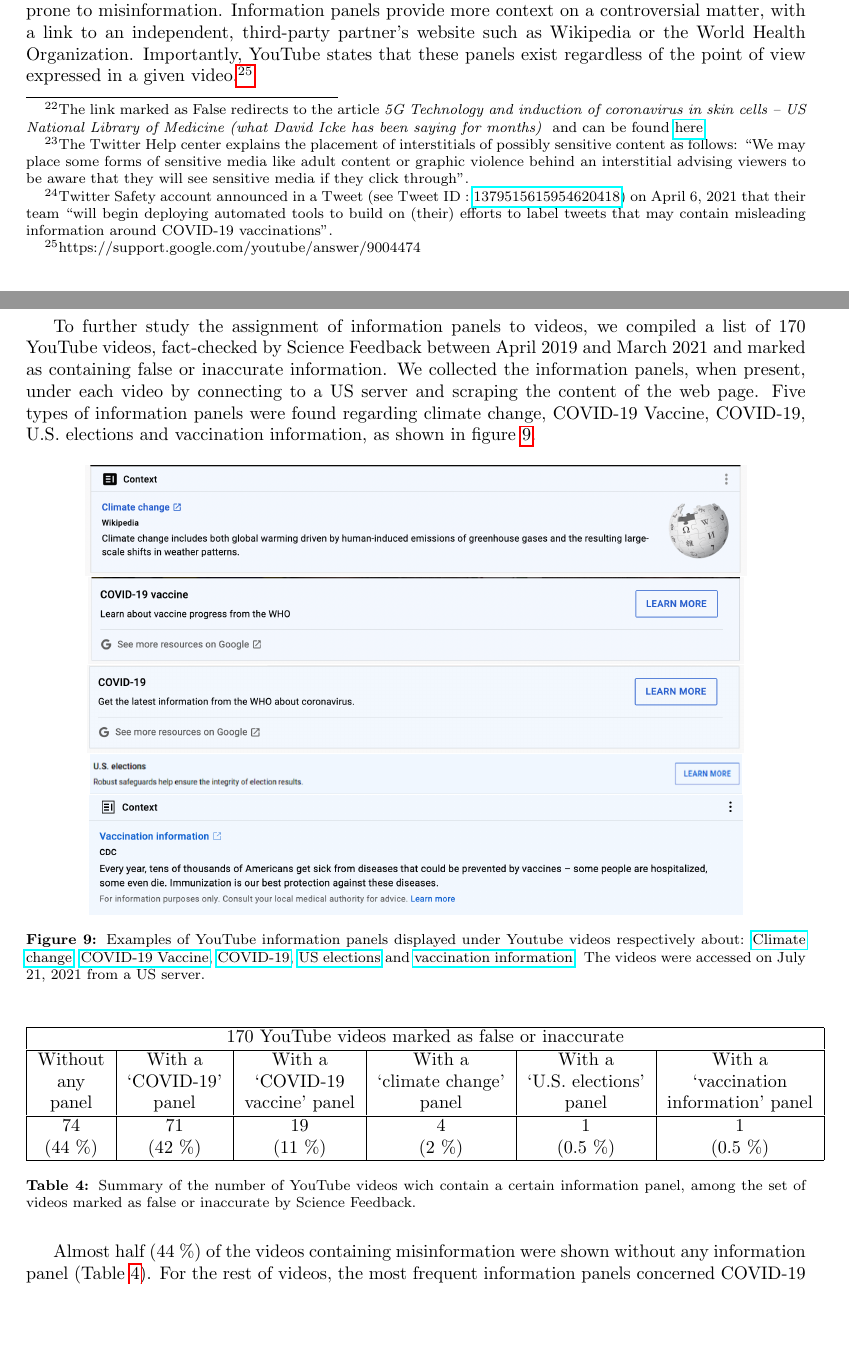
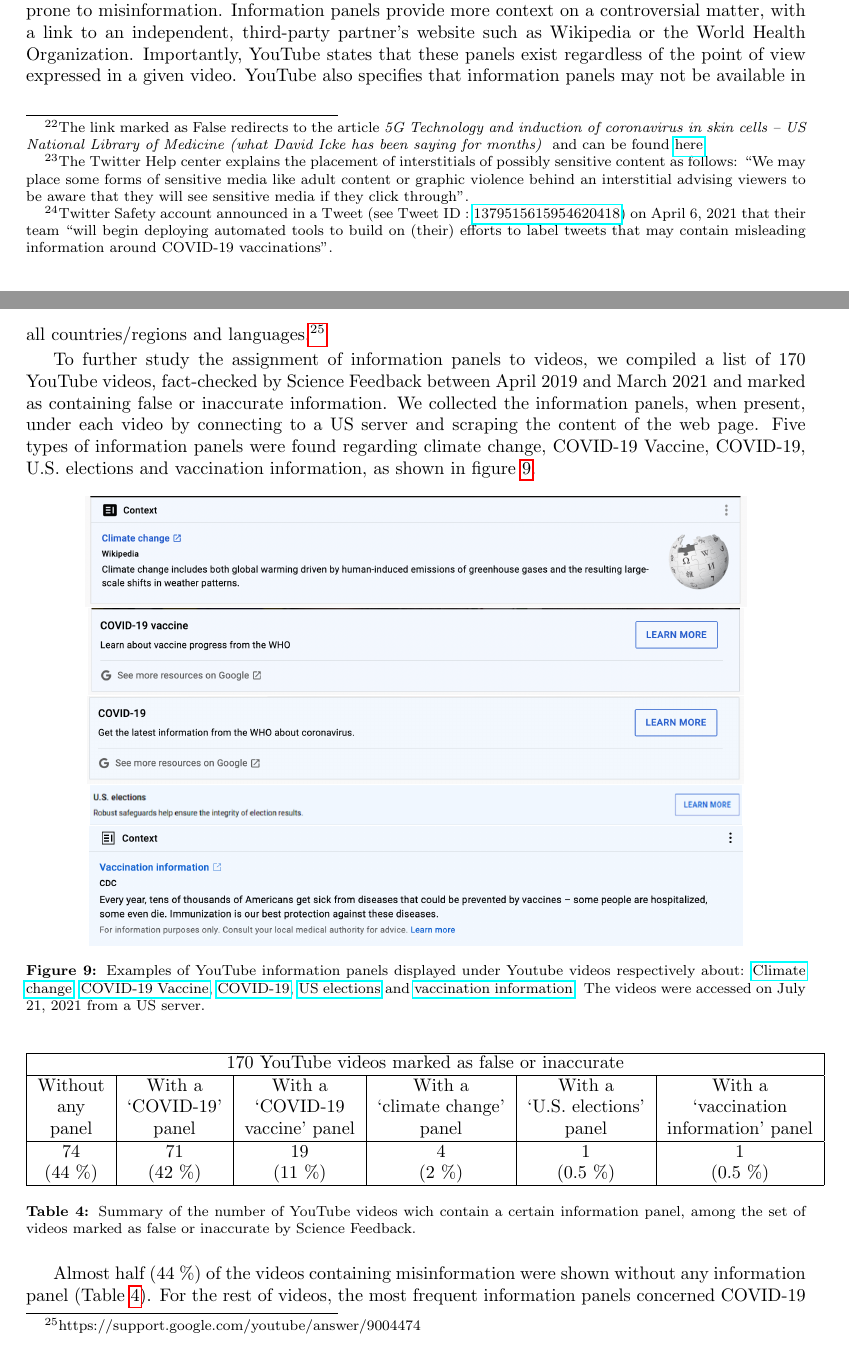
Before and after one commit to medialab/webclim_misinformation_related_interventions, a LaTeX paper (article/draft.tex): two parts of pages 11 and 12 of 25, joined at a grey line, cut so that both start at the same text, the shorter picture padded with empty space. Compiled offline with pdfLaTeX.

Commit message:
add detail about yt policy

```diff
--- a/article/draft.tex
+++ b/article/draft.tex
@@ -406,7 +406,8 @@
 
 YouTube provide information panel at the top of search results or under a video related to topics prone to misinformation.
 Information panels provide more context on a controversial matter, with a link to an independent, third-party partner's website such as Wikipedia or the World Health Organization.
-Importantly, YouTube states that these panels exist regardless of the point of view expressed in a given video.\footnote{https://support.google.com/youtube/answer/9004474}
+Importantly, YouTube states that these panels exist regardless of the point of view expressed in a given video.
+YouTube also specifies that information panels may not be available in all countries/regions and languages.\footnote{https://support.google.com/youtube/answer/9004474}
 
 \smallskip
 
```
Also changed, not shown: article/draft.tex (2 more changed lines).
